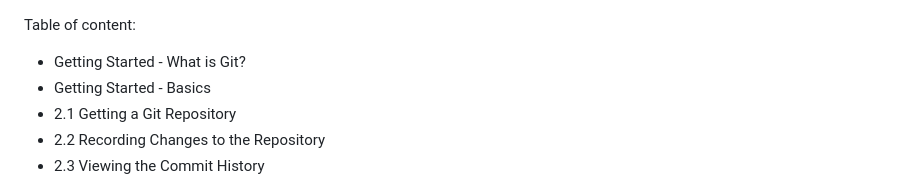
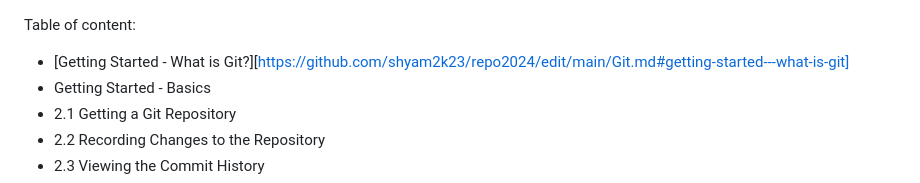
Before and after one commit to shyam2k23/repo2024, a Markdown page: Git.md, the part around the change. Rendered like a GitHub page.

```diff
--- a/Git.md
+++ b/Git.md
@@ -1,5 +1,5 @@
 Table of content:
-- Getting Started - What is Git?
+- [Getting Started - What is Git?][https://github.com/shyam2k23/repo2024/edit/main/Git.md#getting-started---what-is-git]
 - Getting Started - Basics
 - 2.1 Getting a Git Repository
 - 2.2 Recording Changes to the Repository
```
